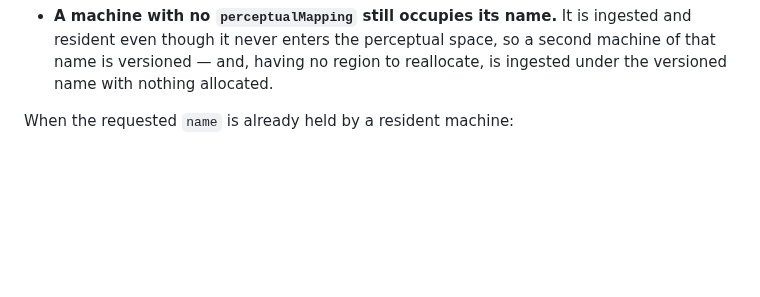
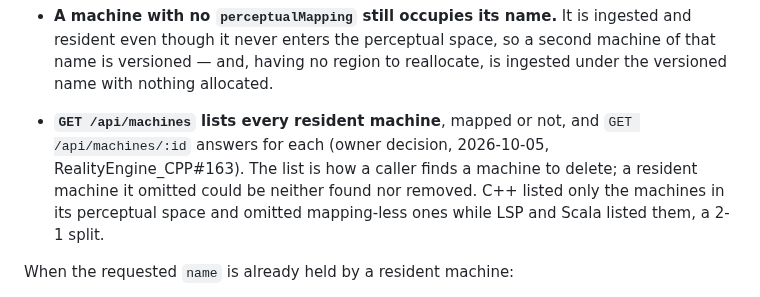
Before and after one commit to jateeter/RealityEngine_CI, a Markdown page: SURFACE_SPEC.md, the part around the change. Drawn GitHub-style; blank space fills up the shorter version.

Commit message:
SURFACE_SPEC: GET /api/machines lists every resident machine (#535)
Owner decision (2026-10-05, RealityEngine_CPP#163): the list holds every
resident machine, mapped or not. C++ listed only the machines in its
perceptual space while LSP and Scala listed mapping-less ones too, and a
caller finding machines through the list could not find or delete one.

Co-authored-by: Claude Opus 5.5 <noreply@anthropic.com>

```diff
--- a/SURFACE_SPEC.md
+++ b/SURFACE_SPEC.md
@@ -503,6 +503,12 @@ Two consequences follow, and both are contract:
   ingested and resident even though it never enters the perceptual space, so a
   second machine of that name is versioned — and, having no region to reallocate,
   is ingested under the versioned name with nothing allocated.
+- **`GET /api/machines` lists every resident machine**, mapped or not, and
+  `GET /api/machines/:id` answers for each (owner decision, 2026-10-05,
+  RealityEngine_CPP#163). The list is how a caller finds a machine to delete; a
+  resident machine it omitted could be neither found nor removed. C++ listed
+  only the machines in its perceptual space and omitted mapping-less ones while
+  LSP and Scala listed them, a 2-1 split.
 
 When the requested `name` is already held by a resident machine:
 
```
